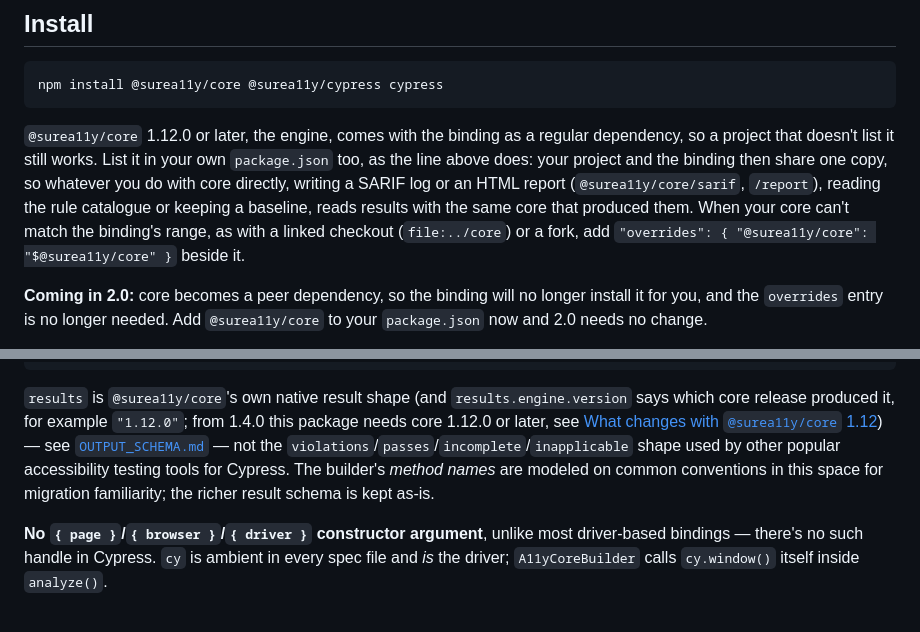
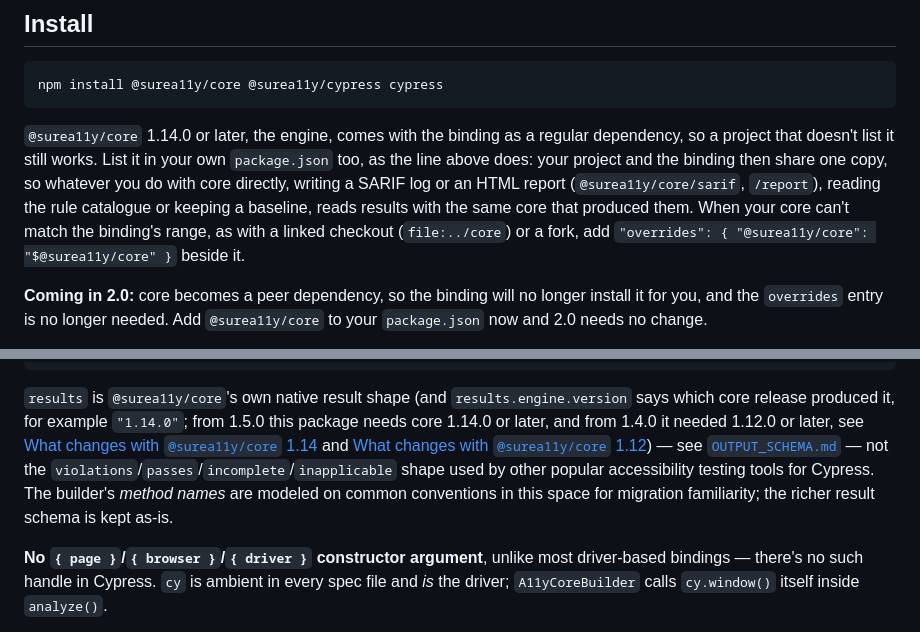
Before and after one commit to SureA11y/cypress, a Markdown page: README.md, 2 parts joined by grey strips. GitHub-like rendering.

Commit message:
Say the binding needs core 1.14.0, as its dependency does
Signed-off-by: Jorge Rumoroso <rumoroso@gmail.com>

````diff
--- a/README.md
+++ b/README.md
@@ -8,7 +8,7 @@ A Cypress binding for [`@surea11y/core`](https://github.com/SureA11y/core) — s
 npm install @surea11y/core @surea11y/cypress cypress
 ```
 
-`@surea11y/core` 1.12.0 or later, the engine, comes with the binding as a regular dependency, so a project that doesn't list it still works. List it in your own `package.json` too, as the line above does: your project and the binding then share one copy, so whatever you do with core directly, writing a SARIF log or an HTML report (`@surea11y/core/sarif`, `/report`), reading the rule catalogue or keeping a baseline, reads results with the same core that produced them. When your core can't match the binding's range, as with a linked checkout (`file:../core`) or a fork, add `"overrides": { "@surea11y/core": "$@surea11y/core" }` beside it.
+`@surea11y/core` 1.14.0 or later, the engine, comes with the binding as a regular dependency, so a project that doesn't list it still works. List it in your own `package.json` too, as the line above does: your project and the binding then share one copy, so whatever you do with core directly, writing a SARIF log or an HTML report (`@surea11y/core/sarif`, `/report`), reading the rule catalogue or keeping a baseline, reads results with the same core that produced them. When your core can't match the binding's range, as with a linked checkout (`file:../core`) or a fork, add `"overrides": { "@surea11y/core": "$@surea11y/core" }` beside it.
 
 **Coming in 2.0:** core becomes a peer dependency, so the binding will no longer install it for you, and the `overrides` entry is no longer needed. Add `@surea11y/core` to your `package.json` now and 2.0 needs no change.
 
@@ -41,7 +41,7 @@ it('has no accessibility violations', () => {
 });
 ```
 
-`results` is `@surea11y/core`'s own native result shape (and `results.engine.version` says which core release produced it, for example `"1.12.0"`; from 1.4.0 this package needs core 1.12.0 or later, see [What changes with `@surea11y/core` 1.12](#what-changes-with-surea11ycore-112)) — see [`OUTPUT_SCHEMA.md`](https://github.com/SureA11y/core/blob/main/docs/OUTPUT_SCHEMA.md) — not the `violations`/`passes`/`incomplete`/`inapplicable` shape used by other popular accessibility testing tools for Cypress. The builder's *method names* are modeled on common conventions in this space for migration familiarity; the richer result schema is kept as-is.
+`results` is `@surea11y/core`'s own native result shape (and `results.engine.version` says which core release produced it, for example `"1.14.0"`; from 1.5.0 this package needs core 1.14.0 or later, and from 1.4.0 it needed 1.12.0 or later, see [What changes with `@surea11y/core` 1.14](#what-changes-with-surea11ycore-114) and [What changes with `@surea11y/core` 1.12](#what-changes-with-surea11ycore-112)) — see [`OUTPUT_SCHEMA.md`](https://github.com/SureA11y/core/blob/main/docs/OUTPUT_SCHEMA.md) — not the `violations`/`passes`/`incomplete`/`inapplicable` shape used by other popular accessibility testing tools for Cypress. The builder's *method names* are modeled on common conventions in this space for migration familiarity; the richer result schema is kept as-is.
 
 **No `{ page }`/`{ browser }`/`{ driver }` constructor argument**, unlike most driver-based bindings — there's no such handle in Cypress. `cy` is ambient in every spec file and *is* the driver; `A11yCoreBuilder` calls `cy.window()` itself inside `analyze()`.
 
````
